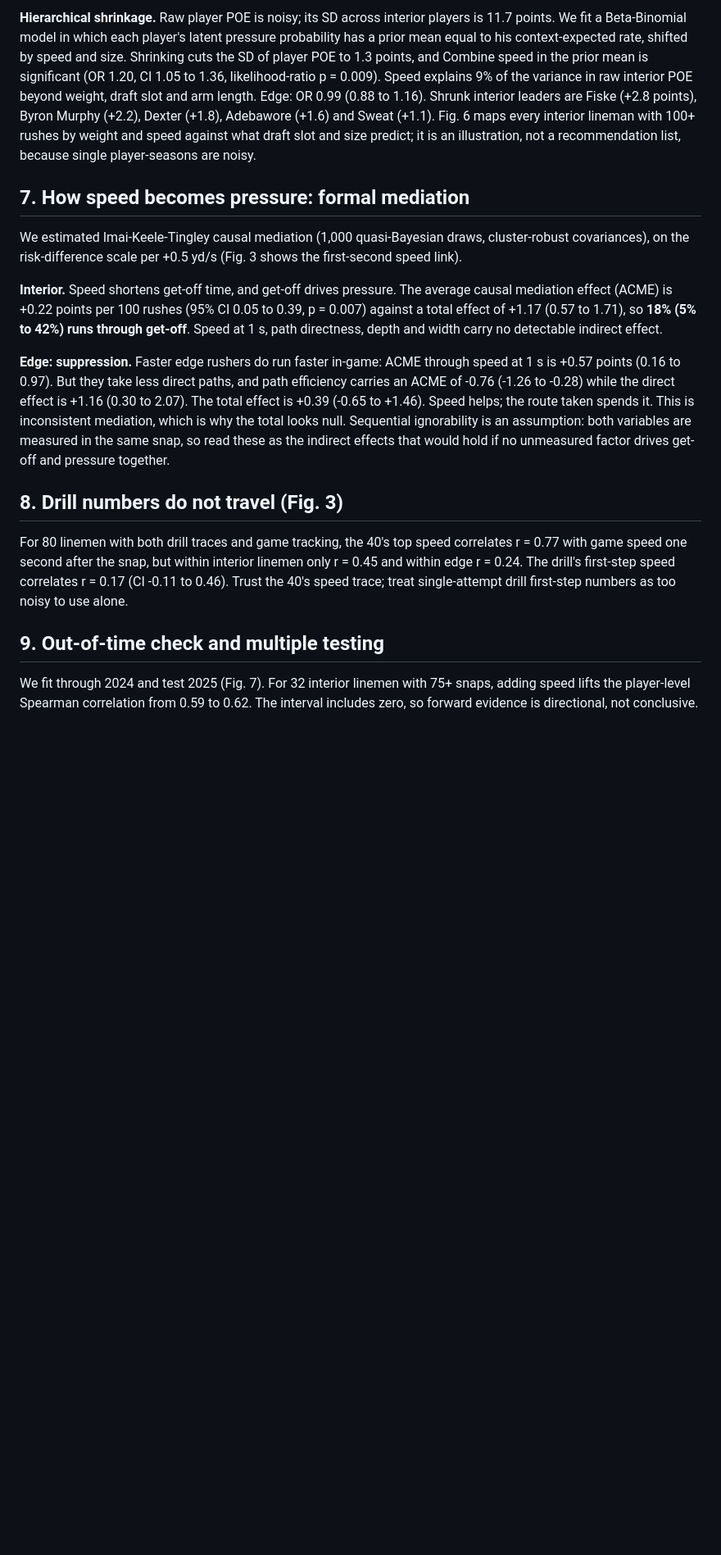
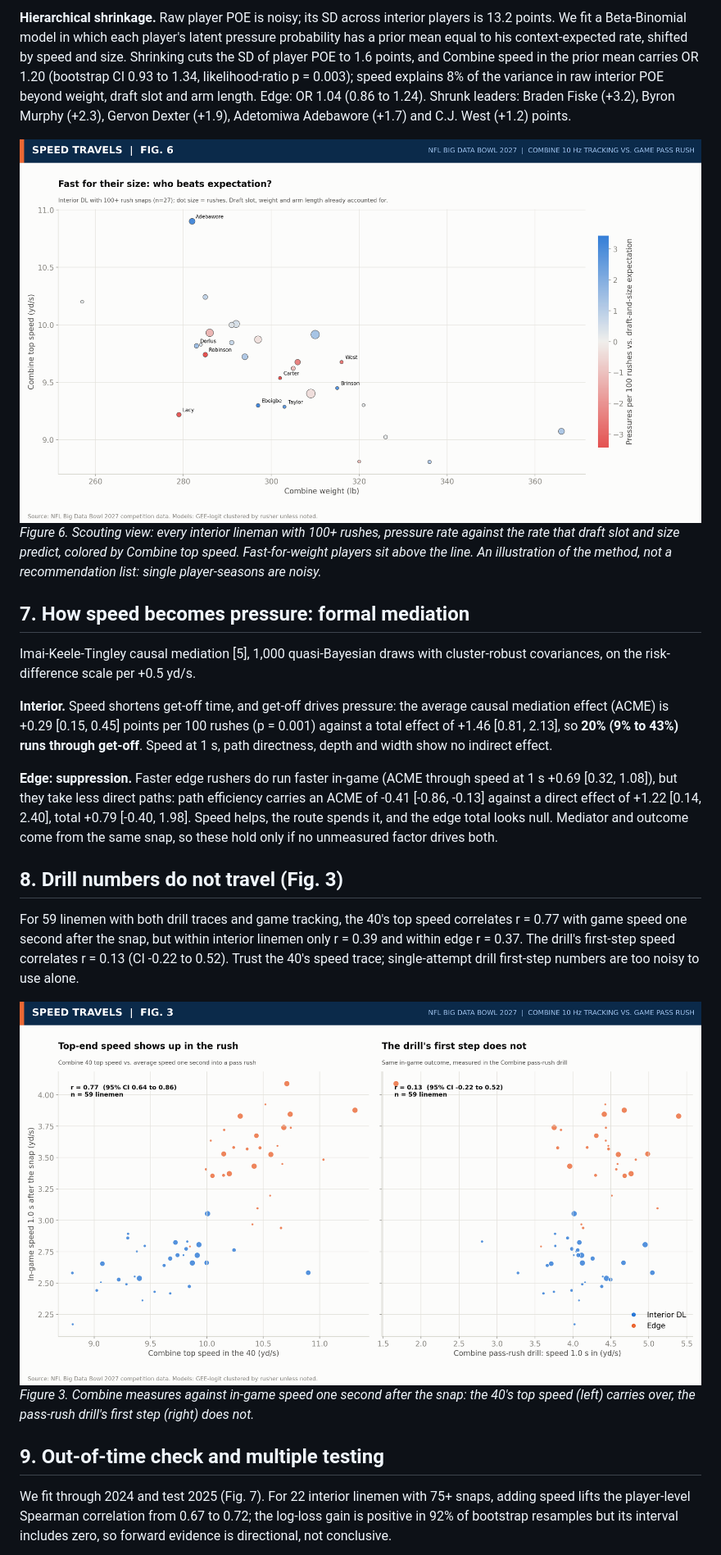
Before and after one commit to tdogukan470-jpg/nfl-bdb-2027, a Markdown page: writeup/writeup.md, the part around one of its changes. Shown at 82% size. GitHub-like rendering; pictures changed too: figures/fig3_translation.png, figures/fig6_scouting.png; blank space fills up the shorter version.

```diff
--- a/writeup/writeup.md
+++ b/writeup/writeup.md
@@ -50,19 +64,25 @@ Pressure Over Expected (POE) is pressure minus xP. Entering xP as an offset, int
 
-**Hierarchical shrinkage.** Raw player POE is noisy; its SD across interior players is 11.7 points. We fit a Beta-Binomial model in which each player's latent pressure probability has a prior mean equal to his context-expected rate, shifted by speed and size. Shrinking cuts the SD of player POE to 1.3 points, and Combine speed in the prior mean is significant (OR 1.20, CI 1.05 to 1.36, likelihood-ratio p = 0.009). Speed explains 9% of the variance in raw interior POE beyond weight, draft slot and arm length. Edge: OR 0.99 (0.88 to 1.16). Shrunk interior leaders are Fiske (+2.8 points), Byron Murphy (+2.2), Dexter (+1.8), Adebawore (+1.6) and Sweat (+1.1). Fig. 6 maps every interior lineman with 100+ rushes by weight and speed against what draft slot and size predict; it is an illustration, not a recommendation list, because single player-seasons are noisy.
+**Hierarchical shrinkage.** Raw player POE is noisy; its SD across interior players is 13.2 points. We fit a Beta-Binomial model in which each player's latent pressure probability has a prior mean equal to his context-expected rate, shifted by speed and size. Shrinking cuts the SD of player POE to 1.6 points, and Combine speed in the prior mean carries OR 1.20 (bootstrap CI 0.93 to 1.34, likelihood-ratio p = 0.003); speed explains 8% of the variance in raw interior POE beyond weight, draft slot and arm length. Edge: OR 1.04 (0.86 to 1.24). Shrunk leaders: Braden Fiske (+3.2), Byron Murphy (+2.3), Gervon Dexter (+1.9), Adetomiwa Adebawore (+1.7) and C.J. West (+1.2) points.
+
+![Fig. 6: Scouting view, interior DL vs expectation](https://raw.githubusercontent.com/tdogukan470-jpg/nfl-bdb-2027/main/figures/fig6_scouting.png)
+*Figure 6. Scouting view: every interior lineman with 100+ rushes, pressure rate against the rate that draft slot and size predict, colored by Combine top speed. Fast-for-weight players sit above the line. An illustration of the method, not a recommendation list: single player-seasons are noisy.*
 
 ## 7. How speed becomes pressure: formal mediation
 
-We estimated Imai-Keele-Tingley causal mediation (1,000 quasi-Bayesian draws, cluster-robust covariances), on the risk-difference scale per +0.5 yd/s (Fig. 3 shows the first-second speed link).
+Imai-Keele-Tingley causal mediation [5], 1,000 quasi-Bayesian draws with cluster-robust covariances, on the risk-difference scale per +0.5 yd/s.
 
-**Interior.** Speed shortens get-off time, and get-off drives pressure. The average causal mediation effect (ACME) is +0.22 points per 100 rushes (95% CI 0.05 to 0.39, p = 0.007) against a total effect of +1.17 (0.57 to 1.71), so **18% (5% to 42%) runs through get-off**. Speed at 1 s, path directness, depth and width carry no detectable indirect effect.
+**Interior.** Speed shortens get-off time, and get-off drives pressure: the average causal mediation effect (ACME) is +0.29 [0.15, 0.45] points per 100 rushes (p = 0.001) against a total effect of +1.46 [0.81, 2.13], so **20% (9% to 43%) runs through get-off**. Speed at 1 s, path directness, depth and width show no indirect effect.
 
-**Edge: suppression.** Faster edge rushers do run faster in-game: ACME through speed at 1 s is +0.57 points (0.16 to 0.97). But they take less direct paths, and path efficiency carries an ACME of -0.76 (-1.26 to -0.28) while the direct effect is +1.16 (0.30 to 2.07). The total effect is +0.39 (-0.65 to +1.46). Speed helps; the route taken spends it. This is inconsistent mediation, which is why the total looks null. Sequential ignorability is an assumption: both variables are measured in the same snap, so read these as the indirect effects that would hold if no unmeasured factor drives get-off and pressure together.
+**Edge: suppression.** Faster edge rushers do run faster in-game (ACME through speed at 1 s +0.69 [0.32, 1.08]), but they take less direct paths: path efficiency carries an ACME of -0.41 [-0.86, -0.13] against a direct effect of +1.22 [0.14, 2.40], total +0.79 [-0.40, 1.98]. Speed helps, the route spends it, and the edge total looks null. Mediator and outcome come from the same snap, so these hold only if no unmeasured factor drives both.
 
 ## 8. Drill numbers do not travel (Fig. 3)
 
-For 80 linemen with both drill traces and game tracking, the 40's top speed correlates r = 0.77 with game speed one second after the snap, but within interior linemen only r = 0.45 and within edge r = 0.24. The drill's first-step speed correlates r = 0.17 (CI -0.11 to 0.46). Trust the 40's speed trace; treat single-attempt drill first-step numbers as too noisy to use alone.
+For 59 linemen with both drill traces and game tracking, the 40's top speed correlates r = 0.77 with game speed one second after the snap, but within interior linemen only r = 0.39 and within edge r = 0.37. The drill's first-step speed correlates r = 0.13 (CI -0.22 to 0.52). Trust the 40's speed trace; single-attempt drill first-step numbers are too noisy to use alone.
+
+![Fig. 3: Does Combine speed translate to in-game speed?](https://raw.githubusercontent.com/tdogukan470-jpg/nfl-bdb-2027/main/figures/fig3_translation.png)
+*Figure 3. Combine measures against in-game speed one second after the snap: the 40's top speed (left) carries over, the pass-rush drill's first step (right) does not.*
 
 ## 9. Out-of-time check and multiple testing
 
-We fit through 2024 and test 2025 (Fig. 7). For 32 interior linemen with 75+ snaps, adding speed lifts the player-level Spearman correlation from 0.59 to 0.62. The interval includes zero, so forward evidence is directional, not conclusive.
+We fit through 2024 and test 2025 (Fig. 7). For 22 interior linemen with 75+ snaps, adding speed lifts the player-level Spearman correlation from 0.67 to 0.72; the log-loss gain is positive in 92% of bootstrap resamples but its interval includes zero, so forward evidence is directional, not conclusive.
 
```
Also changed, not shown: other parts of writeup/writeup.md (+66 -36 lines), README.md (+23 -18 lines), writeup/EMBED_FIGURES.md (deleted, +0 -46 lines), writeup/writeup_template.md (added, +136 -0 lines), figures/fig4_dose.png, figures/fig5_robust.png, figures/fig7_forward.png, 5 other files.
